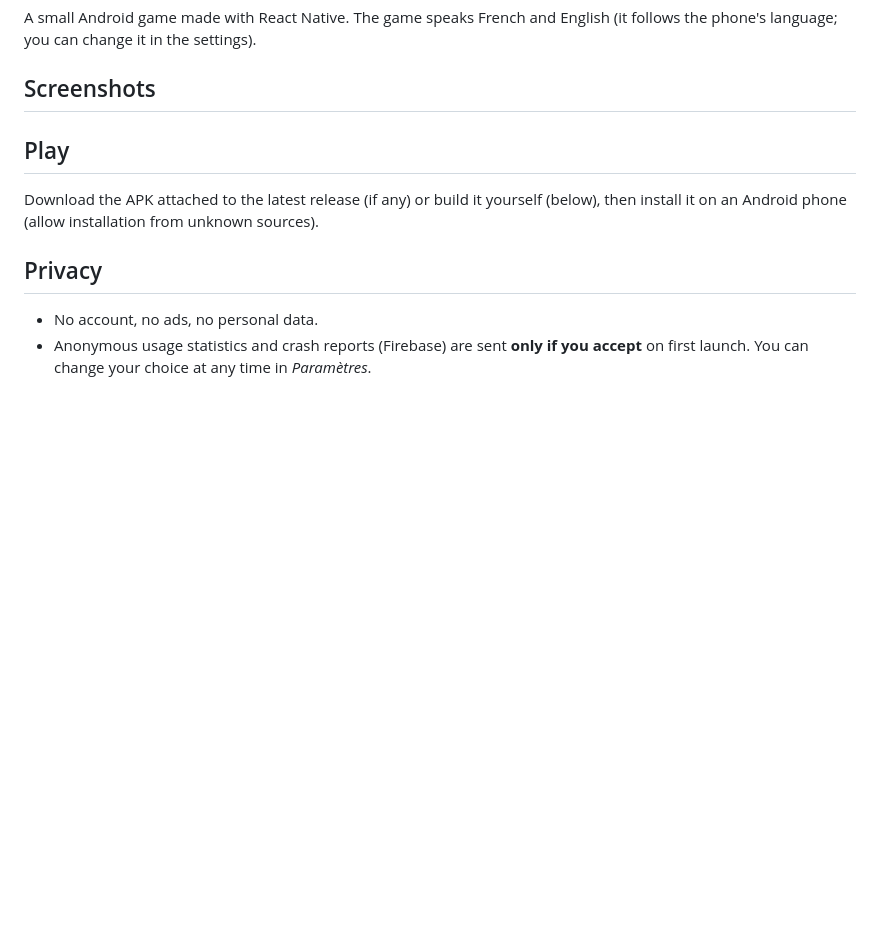
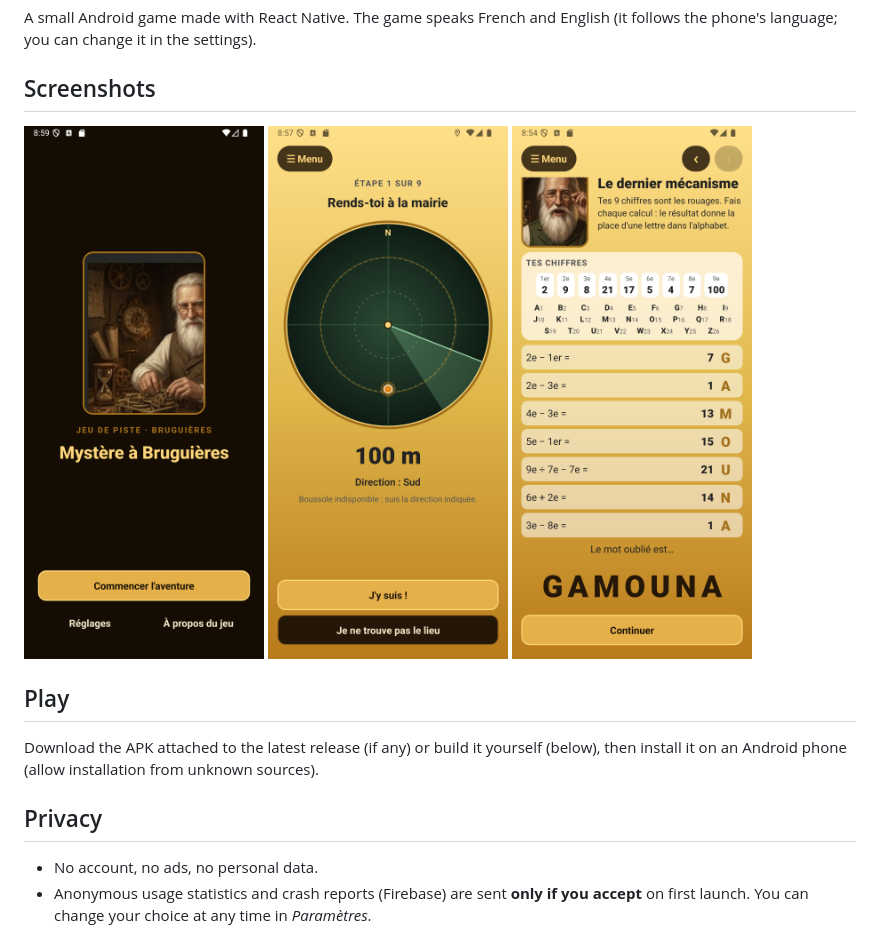
Before and after one commit to nhilaire/mysteres-bruguieres, a Markdown page: README.md, the part around the change. Rendered like a GitHub page; pictures changed too: docs/screenshots/readme-1-title.png (added), docs/screenshots/readme-2-radar.png (added), docs/screenshots/readme-3-gamouna.png (added); blank space fills up the shorter version.

Commit message:
docs: release evidence v0.1.0

```diff
--- a/README.md
+++ b/README.md
@@ -6,6 +6,11 @@ you can change it in the settings).
 ## Screenshots
 
 <!-- factory:screenshots:start -->
+<p>
+  <img src="docs/screenshots/readme-1-title.png" width="240" alt="title">
+  <img src="docs/screenshots/readme-2-radar.png" width="240" alt="radar">
+  <img src="docs/screenshots/readme-3-gamouna.png" width="240" alt="gamouna">
+</p>
 <!-- factory:screenshots:end -->
 
 ## Play
```
Also changed, not shown: 2 other files.
